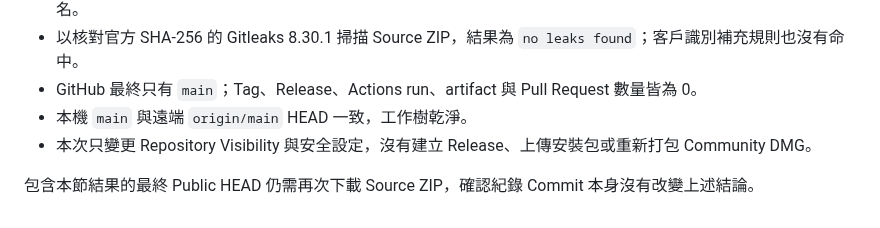
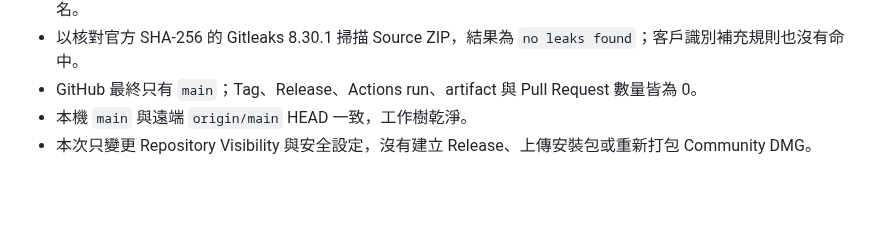
Before and after one commit to JimmyWon1028/fabdev, a Markdown page: docs/ONLINE_UPDATE_AND_PUBLIC_RELEASE_PLAN.md, the part around the change. Drawn GitHub-style; blank space fills up the shorter version.

Commit message:
docs: complete public verification record

```diff
--- a/docs/ONLINE_UPDATE_AND_PUBLIC_RELEASE_PLAN.md
+++ b/docs/ONLINE_UPDATE_AND_PUBLIC_RELEASE_PLAN.md
@@ -437,5 +437,3 @@ Repository Owner 已明確核准「改 Public」，`JimmyWon1028/fabdev` 已從
 - GitHub 最終只有 `main`；Tag、Release、Actions run、artifact 與 Pull Request 數量皆為 0。
 - 本機 `main` 與遠端 `origin/main` HEAD 一致，工作樹乾淨。
 - 本次只變更 Repository Visibility 與安全設定，沒有建立 Release、上傳安裝包或重新打包 Community DMG。
-
-包含本節結果的最終 Public HEAD 仍需再次下載 Source ZIP，確認紀錄 Commit 本身沒有改變上述結論。
```
